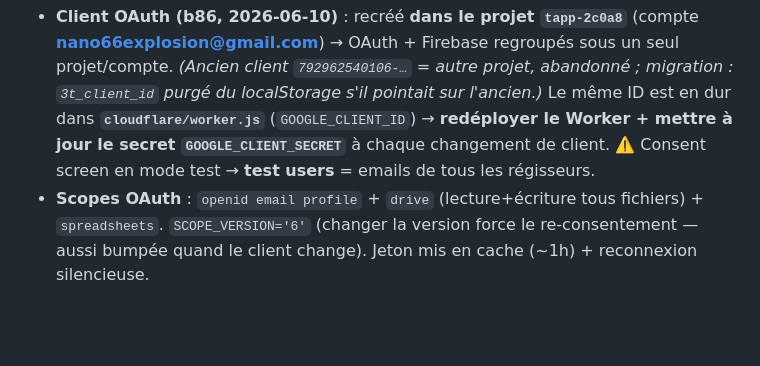
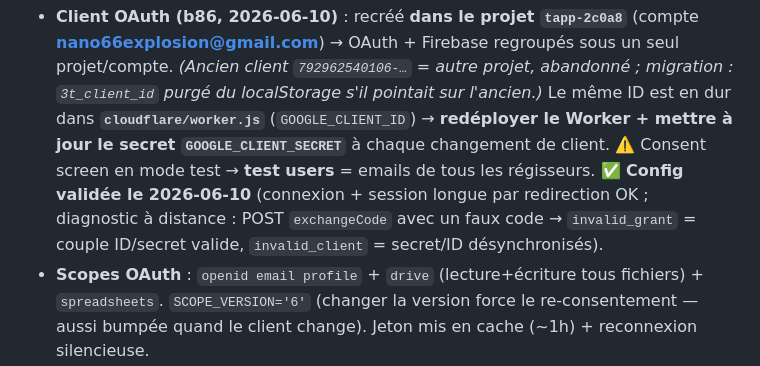
Before and after one commit to nano66explosion/APP3T, a Markdown page: BACKLOG.md, the part around the change. GitHub-like rendering; blank space fills up the shorter version.

Commit message:
BACKLOG : config OAuth tapp-2c0a8 validée (connexion + session longue OK)
Co-Authored-By: Claude Opus 4.8 <noreply@anthropic.com>

```diff
--- a/BACKLOG.md
+++ b/BACKLOG.md
@@ -156,7 +156,9 @@ HSUPP_FOLDER_ID   = 1-HR96E9cjorFO9j9navxlQ1MKEVg9_7v   (dossier heures supp + b
   migration : `3t_client_id` purgé du localStorage s'il pointait sur l'ancien.)* Le même ID est en dur dans
   **`cloudflare/worker.js`** (`GOOGLE_CLIENT_ID`) → **redéployer le Worker + mettre à jour le secret
   `GOOGLE_CLIENT_SECRET`** à chaque changement de client. ⚠️ Consent screen en mode test → **test users** =
-  emails de tous les régisseurs.
+  emails de tous les régisseurs. **✅ Config validée le 2026-06-10** (connexion + session longue par redirection OK ;
+  diagnostic à distance : POST `exchangeCode` avec un faux code → `invalid_grant` = couple ID/secret valide,
+  `invalid_client` = secret/ID désynchronisés).
 - **Scopes OAuth** : `openid email profile` + `drive` (lecture+écriture tous fichiers) + `spreadsheets`.
   `SCOPE_VERSION='6'` (changer la version force le re-consentement — aussi bumpée quand le client change).
   Jeton mis en cache (~1h) + reconnexion silencieuse.
```
